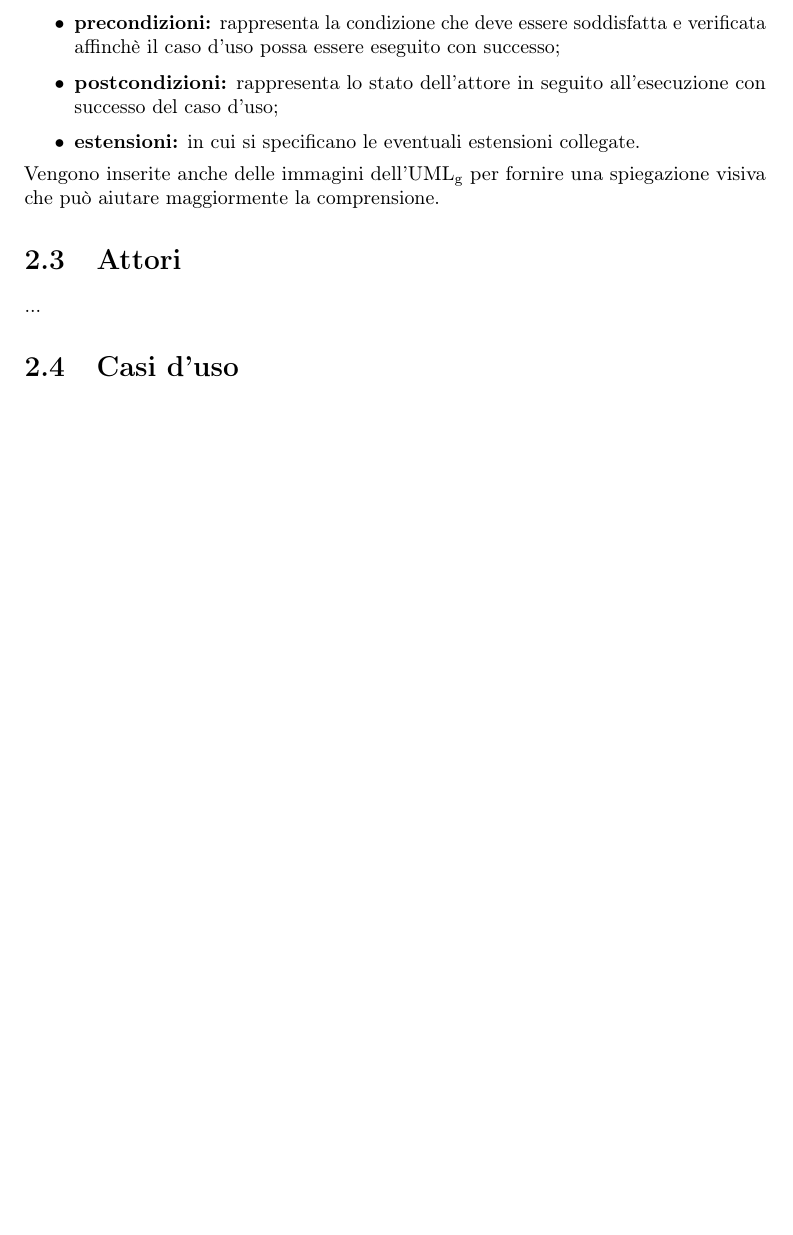
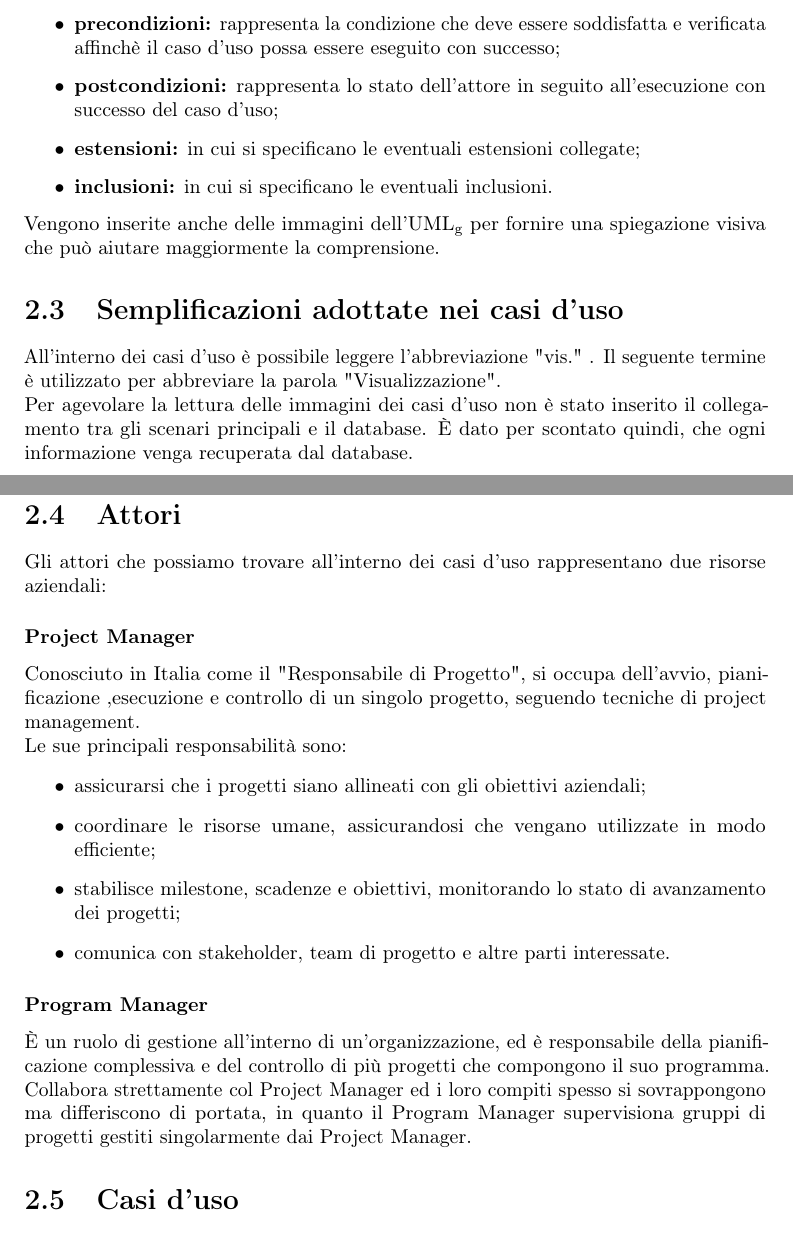
Before and after one commit to MarkBridge11/UniPD-CS-Thesis, a LaTeX thesis (CS-Thesis-LaTeX/thesis.tex, which reads CS-Thesis-LaTeX/chapters/analisi_dei_requisiti.tex): part of page 12 of 34 before the commit and two parts of pages 12 and 13 of 35 after it, the two joined at a grey line, cut so that both start at the same text, the shorter picture padded with empty space. Compiled offline with pdfLaTeX.

Commit message:
Adr Actors

```diff
--- a/CS-Thesis-LaTeX/chapters/analisi_dei_requisiti.tex
+++ b/CS-Thesis-LaTeX/chapters/analisi_dei_requisiti.tex
@@ -10,13 +10,28 @@ Ogni caso d'uso è stato schematizzato secondo i seguenti punti:
 \item \textbf{descrizione:} offre una spiegazione più dettagliata del caso d'uso;
 \item \textbf{precondizioni:} rappresenta la condizione che deve essere soddisfatta e verificata affinchè il caso d'uso possa essere eseguito con successo;
 \item \textbf{postcondizioni:} rappresenta lo stato dell'attore in seguito all'esecuzione con successo del caso d'uso;
-\item \textbf{estensioni:} in cui si specificano le eventuali estensioni collegate.
+\item \textbf{estensioni:} in cui si specificano le eventuali estensioni collegate;
+\item \textbf{inclusioni:} in cui si specificano le eventuali inclusioni.
 \end{itemize}
 Vengono inserite anche delle immagini dell'UML\textsubscript{g} per fornire una spiegazione visiva che può aiutare maggiormente la comprensione.
 
+\section{Semplificazioni adottate nei casi d'uso}
+All'interno dei casi d'uso è possibile leggere l'abbreviazione "vis." . Il seguente termine è utilizzato per abbreviare la parola "Visualizzazione".\\
+Per agevolare la lettura delle immagini dei casi d'uso non è stato inserito il collegamento tra gli scenari principali e il database. È dato per scontato quindi, che ogni informazione venga recuperata dal database.\\
+
 \section{Attori}
-...
-
+Gli attori che possiamo trovare all'interno dei casi d'uso rappresentano due risorse aziendali:
+\subsubsection*{Project Manager}
+Conosciuto in Italia come il "Responsabile di Progetto", si occupa dell'avvio, pianificazione ,esecuzione e controllo di un singolo progetto, seguendo tecniche di project management.\\
+Le sue principali responsabilità sono:
+\begin{itemize}
+\item assicurarsi che i progetti siano allineati con gli obiettivi aziendali;
+\item coordinare le risorse umane, assicurandosi che vengano utilizzate in modo efficiente;
+\item stabilisce milestone, scadenze e obiettivi, monitorando lo stato di avanzamento dei progetti;
+\item comunica con stakeholder, team di progetto e altre parti interessate.
+\end{itemize}
+\subsubsection*{Program Manager}
+È un ruolo di gestione all'interno di un'organizzazione, ed è responsabile della pianificazione complessiva e del controllo di più progetti che compongono il suo programma. Collabora strettamente col Project Manager ed i loro compiti spesso si sovrappongono ma differiscono di portata, in quanto il Program Manager supervisiona gruppi di progetti gestiti singolarmente dai Project Manager.
 
 \section{Casi d'uso}
 \subsection{Primo caso}
```
Also changed, not shown: CS-Thesis-LaTeX/appendix/bibliography.tex (+2 -0 lines), CS-Thesis-LaTeX/thesis.pdf.
